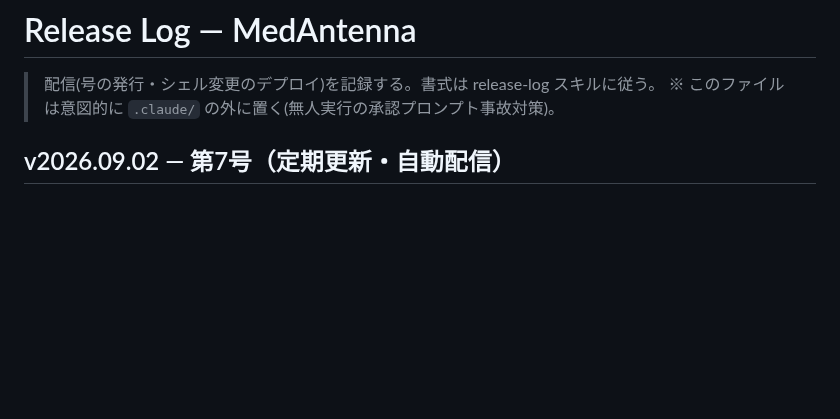
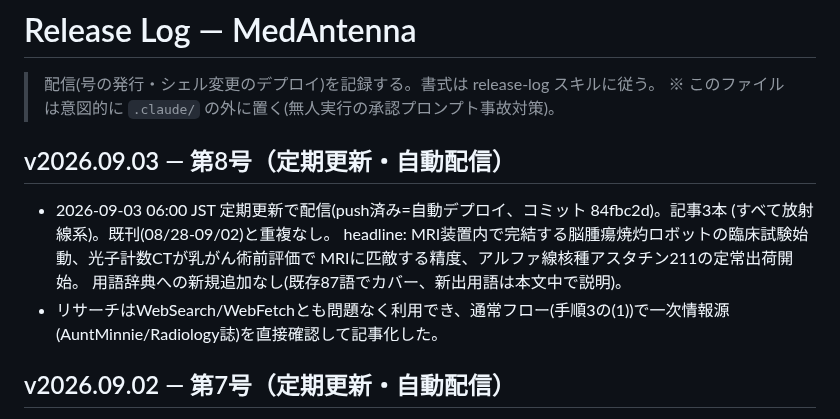
Before and after one commit to murakami-kaito-dev/MedAntenna, a Markdown page: docs/release-log.md, the part around the change. GitHub-like rendering; blank space fills up the shorter version.

Commit message:
docs(release-log): receive v2026.09.03 を記録
Co-Authored-By: Claude Sonnet 5 <noreply@anthropic.com>

```diff
--- a/docs/release-log.md
+++ b/docs/release-log.md
@@ -2,6 +2,16 @@
 
 > 配信(号の発行・シェル変更のデプロイ)を記録する。書式は release-log スキルに従う。
 > ※ このファイルは意図的に `.claude/` の外に置く(無人実行の承認プロンプト事故対策)。
+
+## v2026.09.03 — 第8号（定期更新・自動配信）
+
+- 2026-09-03 06:00 JST 定期更新で配信(push済み=自動デプロイ、コミット 84fbc2d)。記事3本
+  (すべて放射線系)。既刊(08/28-09/02)と重複なし。
+  headline: MRI装置内で完結する脳腫瘍焼灼ロボットの臨床試験始動、光子計数CTが乳がん術前評価で
+  MRIに匹敵する精度、アルファ線核種アスタチン211の定常出荷開始。
+  用語辞典への新規追加なし(既存87語でカバー、新出用語は本文中で説明)。
+- リサーチはWebSearch/WebFetchとも問題なく利用でき、通常フロー(手順3の(1))で一次情報源
+  (AuntMinnie/Radiology誌)を直接確認して記事化した。
 
 ## v2026.09.02 — 第7号（定期更新・自動配信）
 
```
